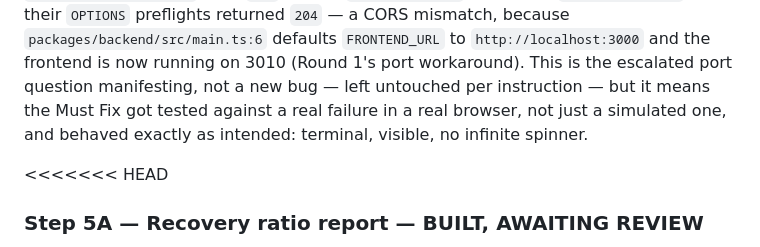
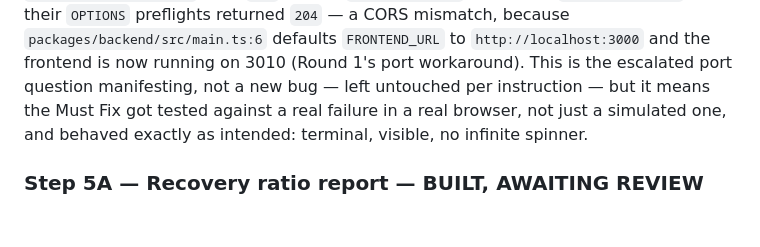
Before and after one commit to sanjaymaverick-cmd/stoneos3, a Markdown page: handoff/BUILD-LOG.md, the part around the change. Drawn GitHub-style; blank space fills up the shorter version.

Commit message:
Fix stray unresolved merge-conflict marker in BUILD-LOG.md
Left behind during the Step 5C merge conflict resolution earlier
this session — a leftover "<<<<<<< HEAD" line with no matching
close markers, found via a full re-scan of all handoff files before
merging Step 5D. Isolated to one line; verified the rest of the
document's section structure is intact (sequential Step 1-5C
headers, no duplicates or gaps).

Co-Authored-By: Claude Sonnet 5 <noreply@anthropic.com>

```diff
--- a/handoff/BUILD-LOG.md
+++ b/handoff/BUILD-LOG.md
@@ -389,7 +389,6 @@ manifesting, not a new bug — left untouched per instruction — but it means t
 tested against a real failure in a real browser, not just a simulated one, and behaved exactly as
 intended: terminal, visible, no infinite spinner.
 
-<<<<<<< HEAD
 ### Step 5A — Recovery ratio report — BUILT, AWAITING REVIEW
 *Date: 2026-07-12. Built in isolated worktree `worktrees/recovery-ratio-report`,
 branch `feat/recovery-ratio-report`.*
```
